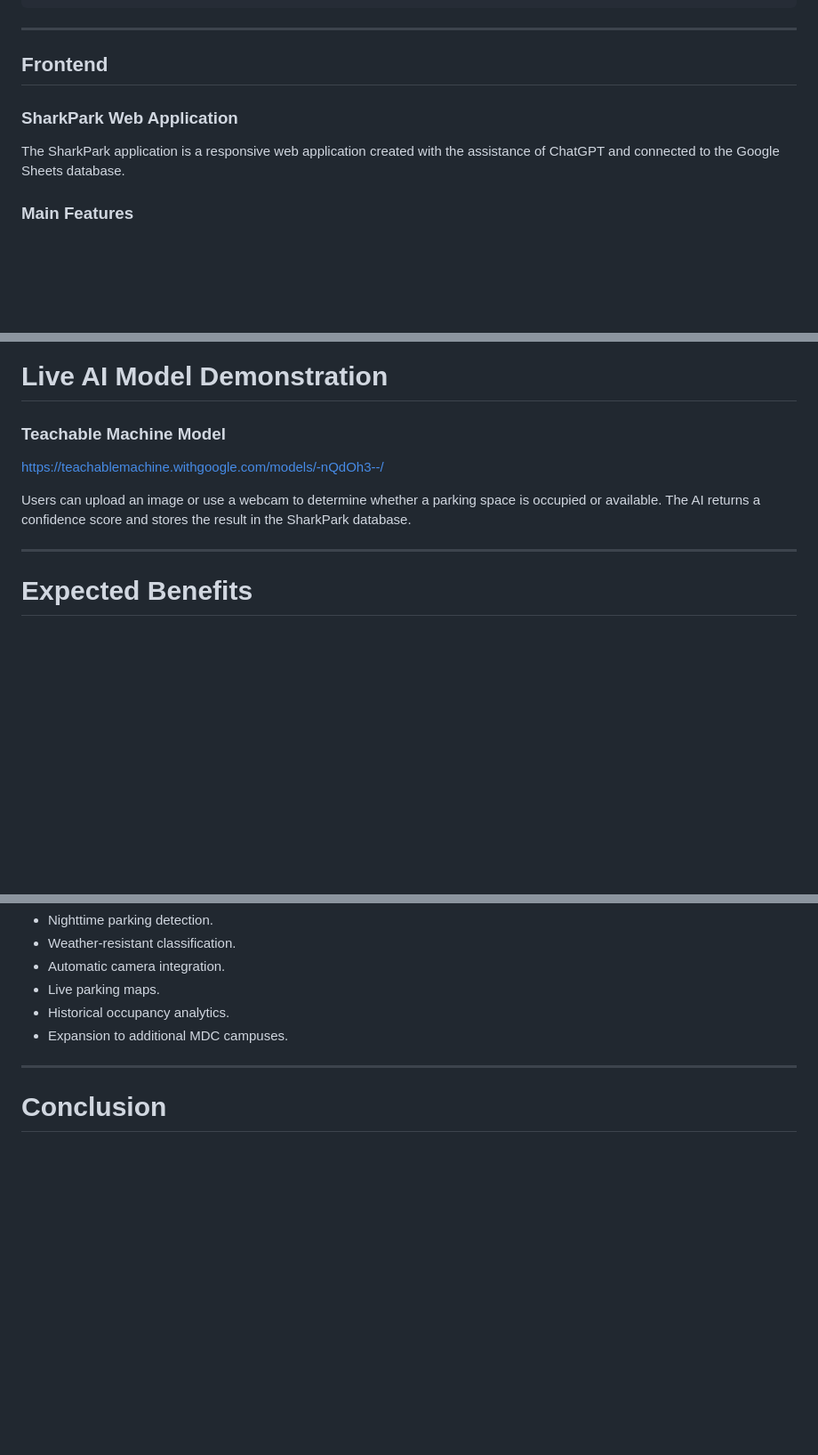
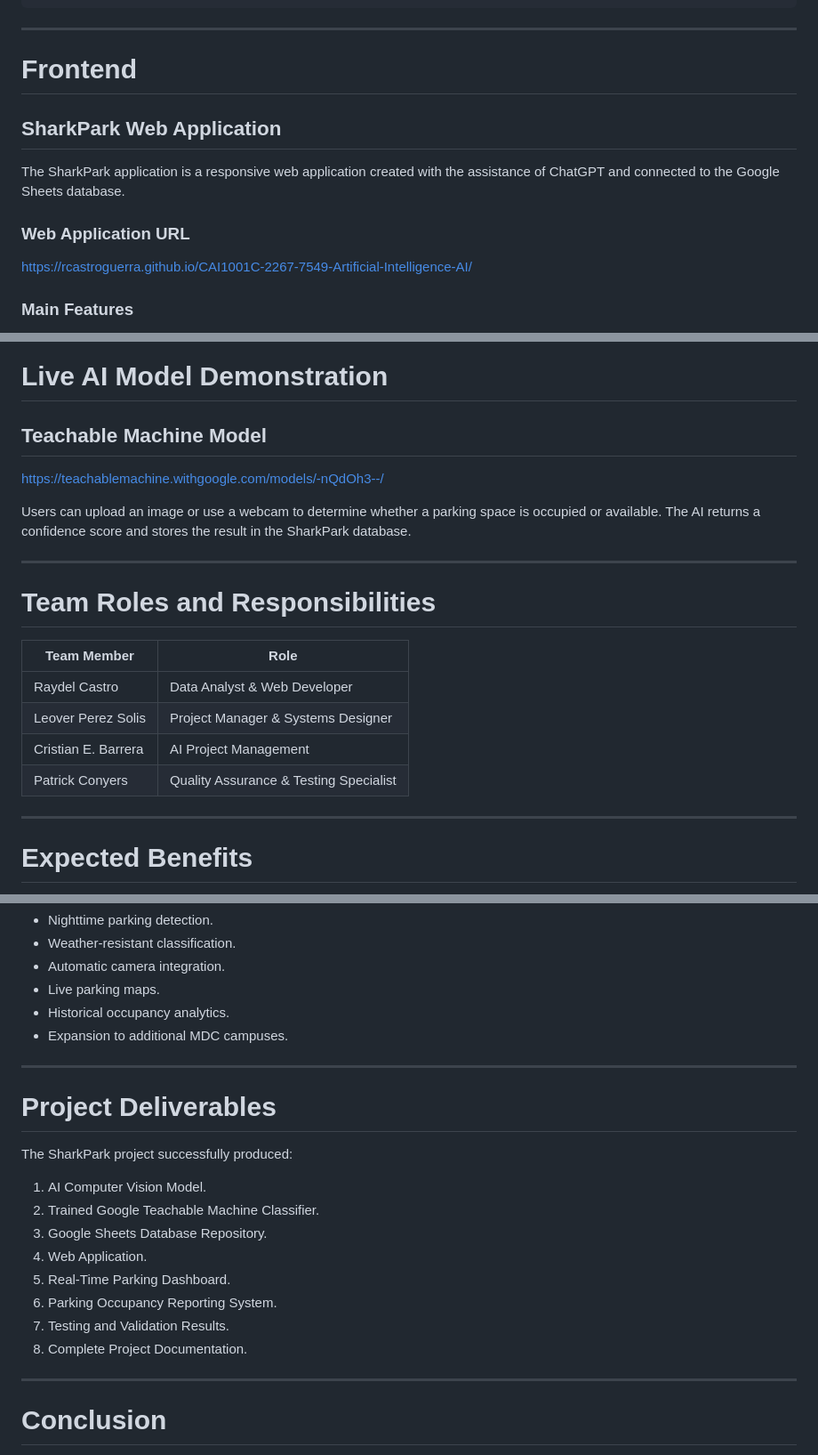
Before and after one commit to rcastroguerra/CAI1001C-2267-7549-Artificial-Intelligence-AI, a Markdown page: Project Artificial Intelligence/readme.md, 3 parts joined by grey strips. Shown at 89% size. GitHub-like rendering; blank space fills up the shorter version.

```diff
--- a/Project Artificial Intelligence/readme.md
+++ b/Project Artificial Intelligence/readme.md
@@ -279,11 +306,15 @@ The database is used to:
 
 ---
 
-## Frontend
+# Frontend
 
-### SharkPark Web Application
+## SharkPark Web Application
 
 The SharkPark application is a responsive web application created with the assistance of ChatGPT and connected to the Google Sheets database.
+
+### Web Application URL
+
+https://rcastroguerra.github.io/CAI1001C-2267-7549-Artificial-Intelligence-AI/
 
 ### Main Features
 
@@ -463,11 +512,22 @@ A permanent notice appears within the application:
 
 # Live AI Model Demonstration
 
-### Teachable Machine Model
+## Teachable Machine Model
 
 https://teachablemachine.withgoogle.com/models/-nQdOh3--/
 
 Users can upload an image or use a webcam to determine whether a parking space is occupied or available. The AI returns a confidence score and stores the result in the SharkPark database.
+
+---
+
+# Team Roles and Responsibilities
+
+| Team Member | Role |
+|-------------|------|
+| Raydel Castro | Data Analyst & Web Developer |
+| Leover Perez Solis | Project Manager & Systems Designer |
+| Cristian E. Barrera | AI Project Management |
+| Patrick Conyers | Quality Assurance & Testing Specialist |
 
 ---
 
@@ -506,6 +566,21 @@ Potential future enhancements include:
 
 ---
 
+# Project Deliverables
+
+The SharkPark project successfully produced:
+
+1. AI Computer Vision Model.
+2. Trained Google Teachable Machine Classifier.
+3. Google Sheets Database Repository.
+4. Web Application.
+5. Real-Time Parking Dashboard.
+6. Parking Occupancy Reporting System.
+7. Testing and Validation Results.
+8. Complete Project Documentation.
+
+---
+
 # Conclusion
 
 **SharkPark** is a no-code Artificial Intelligence parking monitoring system developed for Miami Dade College Homestead Campus. Using Google Teachable Machine, Google Sheets, and a web application created with ChatGPT assistance, the system automatically classifies parking spaces as occupied or available. The application stores parking data, calculates occupancy statistics, and displays real-time information for Lot 1 - North, Lot 2 - South, and Lot 3 - East. The AI model successfully classified both occupied and available parking spaces during testing, demonstrating that computer vision can be used as a practical and low-cost solution to improve the parking experience for students and campus commuters.
```
Also changed, not shown: other parts of Project Artificial Intelligence/readme.md (+58 -13 lines).
